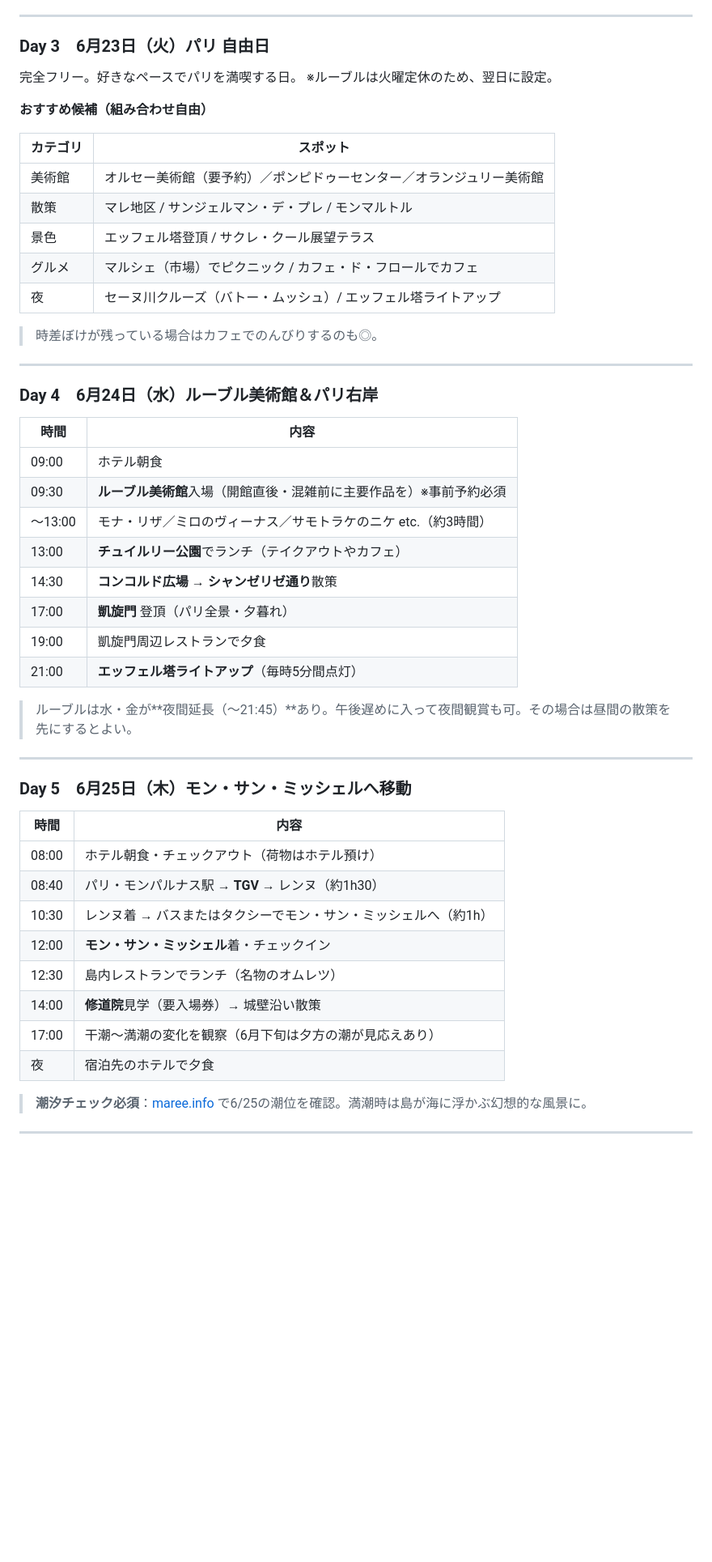
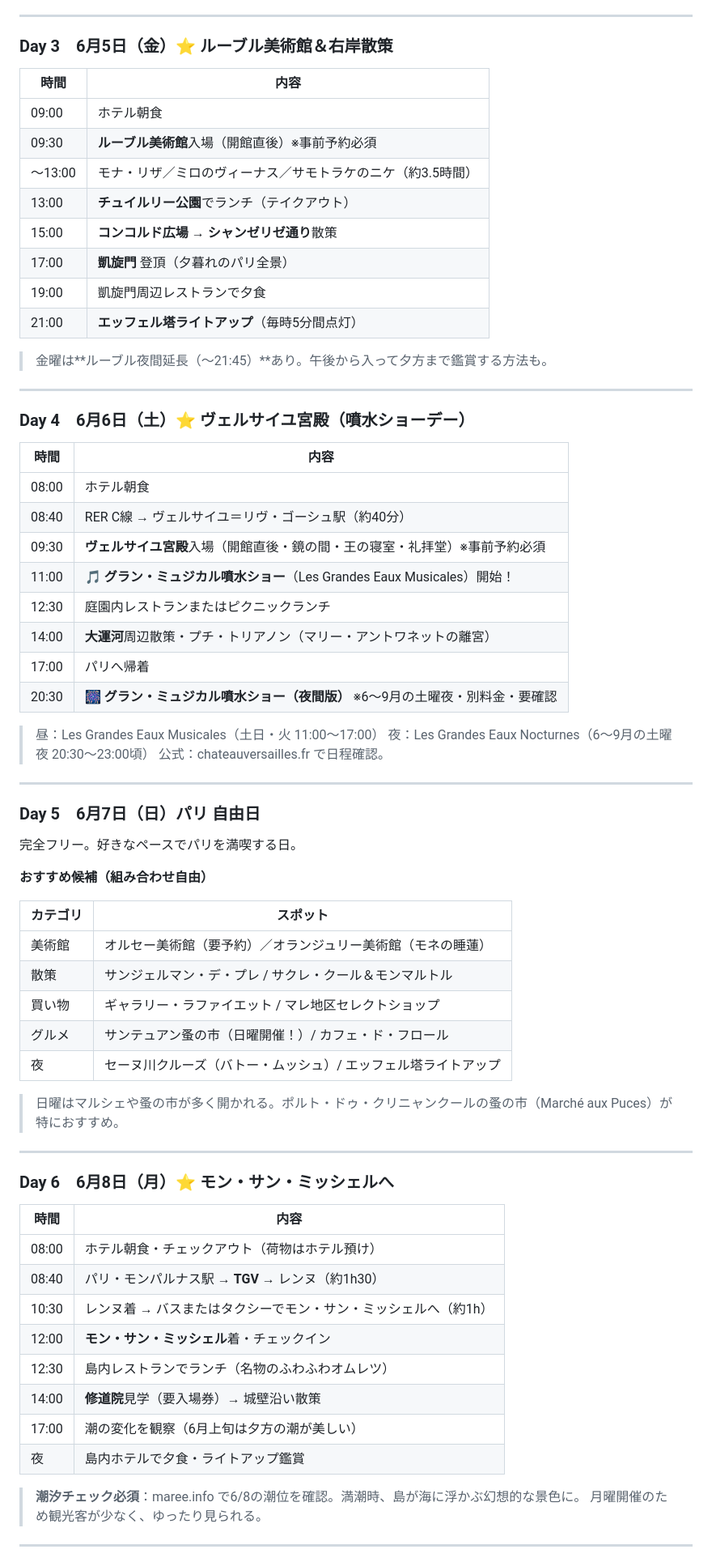
Before and after one commit to MasatoshiSano/travel, a Markdown page: schedule.md, the part around one of its changes. Shown at 81% size. GitHub-like rendering; blank space fills up the shorter version.

```diff
--- a/schedule.md
+++ b/schedule.md
@@ -54,43 +58,61 @@
 
 ---
 
-### Day 3　6月23日（火）パリ 自由日
+### Day 3　6月5日（金）⭐ ルーブル美術館＆右岸散策
+
+| 時間 | 内容 |
+|------|------|
+| 09:00 | ホテル朝食 |
+| 09:30 | **ルーブル美術館**入場（開館直後）※事前予約必須 |
+| 〜13:00 | モナ・リザ／ミロのヴィーナス／サモトラケのニケ（約3.5時間） |
+| 13:00 | **チュイルリー公園**でランチ（テイクアウト） |
+| 15:00 | **コンコルド広場** → **シャンゼリゼ通り**散策 |
+| 17:00 | **凱旋門** 登頂（夕暮れのパリ全景） |
+| 19:00 | 凱旋門周辺レストランで夕食 |
+| 21:00 | **エッフェル塔ライトアップ**（毎時5分間点灯） |
+
+> 金曜は**ルーブル夜間延長（〜21:45）**あり。午後から入って夕方まで鑑賞する方法も。
+
+---
+
+### Day 4　6月6日（土）⭐ ヴェルサイユ宮殿（噴水ショーデー）
+
+| 時間 | 内容 |
+|------|------|
+| 08:00 | ホテル朝食 |
+| 08:40 | RER C線 → ヴェルサイユ＝リヴ・ゴーシュ駅（約40分） |
+| 09:30 | **ヴェルサイユ宮殿**入場（開館直後・鏡の間・王の寝室・礼拝堂）※事前予約必須 |
+| 11:00 | 🎵 **グラン・ミュジカル噴水ショー**（Les Grandes Eaux Musicales）開始！ |
+| 12:30 | 庭園内レストランまたはピクニックランチ |
+| 14:00 | **大運河**周辺散策・プチ・トリアノン（マリー・アントワネットの離宮） |
+| 17:00 | パリへ帰着 |
+| 20:30 | 🎆 **グラン・ミュジカル噴水ショー（夜間版）** ※6〜9月の土曜夜・別料金・要確認 |
+
+> 昼：Les Grandes Eaux Musicales（土日・火 11:00〜17:00）
+> 夜：Les Grandes Eaux Nocturnes（6〜9月の土曜夜 20:30〜23:00頃）
+> 公式：chateauversailles.fr で日程確認。
+
+---
+
+### Day 5　6月7日（日）パリ 自由日
 
 完全フリー。好きなペースでパリを満喫する日。
-※ルーブルは火曜定休のため、翌日に設定。
 
 **おすすめ候補（組み合わせ自由）**
 
 | カテゴリ | スポット |
 |----------|----------|
-| 美術館 | オルセー美術館（要予約）／ポンピドゥーセンター／オランジュリー美術館 |
-| 散策 | マレ地区 / サンジェルマン・デ・プレ / モンマルトル |
-| 景色 | エッフェル塔登頂 / サクレ・クール展望テラス |
-| グルメ | マルシェ（市場）でピクニック / カフェ・ド・フロールでカフェ |
+| 美術館 | オルセー美術館（要予約）／オランジュリー美術館（モネの睡蓮） |
+| 散策 | サンジェルマン・デ・プレ / サクレ・クール＆モンマルトル |
+| 買い物 | ギャラリー・ラファイエット / マレ地区セレクトショップ |
+| グルメ | サンテュアン蚤の市（日曜開催！）/ カフェ・ド・フロール |
 | 夜 | セーヌ川クルーズ（バトー・ムッシュ）/ エッフェル塔ライトアップ |
 
-> 時差ぼけが残っている場合はカフェでのんびりするのも◎。
+> 日曜はマルシェや蚤の市が多く開かれる。ポルト・ドゥ・クリニャンクールの蚤の市（Marché aux Puces）が特におすすめ。
 
 ---
 
-### Day 4　6月24日（水）ルーブル美術館＆パリ右岸
-
-| 時間 | 内容 |
-|------|------|
-| 09:00 | ホテル朝食 |
-| 09:30 | **ルーブル美術館**入場（開館直後・混雑前に主要作品を）※事前予約必須 |
-| 〜13:00 | モナ・リザ／ミロのヴィーナス／サモトラケのニケ etc.（約3時間） |
-| 13:00 | **チュイルリー公園**でランチ（テイクアウトやカフェ） |
-| 14:30 | **コンコルド広場** → **シャンゼリゼ通り**散策 |
-| 17:00 | **凱旋門** 登頂（パリ全景・夕暮れ） |
-| 19:00 | 凱旋門周辺レストランで夕食 |
-| 21:00 | **エッフェル塔ライトアップ**（毎時5分間点灯） |
-
-> ルーブルは水・金が**夜間延長（〜21:45）**あり。午後遅めに入って夜間観賞も可。その場合は昼間の散策を先にするとよい。
-
----
-
-### Day 5　6月25日（木）モン・サン・ミッシェルへ移動
+### Day 6　6月8日（月）⭐ モン・サン・ミッシェルへ
 
 | 時間 | 内容 |
 |------|------|
@@ -98,12 +120,13 @@
 | 08:40 | パリ・モンパルナス駅 → **TGV** → レンヌ（約1h30） |
 | 10:30 | レンヌ着 → バスまたはタクシーでモン・サン・ミッシェルへ（約1h） |
 | 12:00 | **モン・サン・ミッシェル**着・チェックイン |
-| 12:30 | 島内レストランでランチ（名物のオムレツ） |
+| 12:30 | 島内レストランでランチ（名物のふわふわオムレツ） |
 | 14:00 | **修道院**見学（要入場券）→ 城壁沿い散策 |
-| 17:00 | 干潮〜満潮の変化を観察（6月下旬は夕方の潮が見応えあり） |
-| 夜 | 宿泊先のホテルで夕食 |
+| 17:00 | 潮の変化を観察（6月上旬は夕方の潮が美しい） |
+| 夜 | 島内ホテルで夕食・ライトアップ鑑賞 |
 
-> **潮汐チェック必須**：[maree.info](https://www.maree.info) で6/25の潮位を確認。満潮時は島が海に浮かぶ幻想的な風景に。
+> **潮汐チェック必須**：maree.info で6/8の潮位を確認。満潮時、島が海に浮かぶ幻想的な景色に。
+> 月曜開催のため観光客が少なく、ゆったり見られる。
 
 ---
 
```
Also changed, not shown: other parts of schedule.md (+103 -112 lines).
